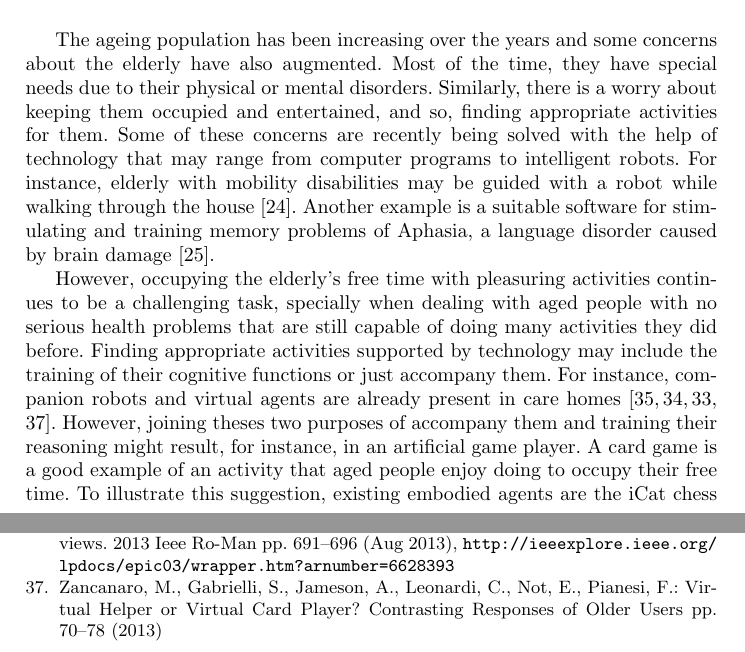
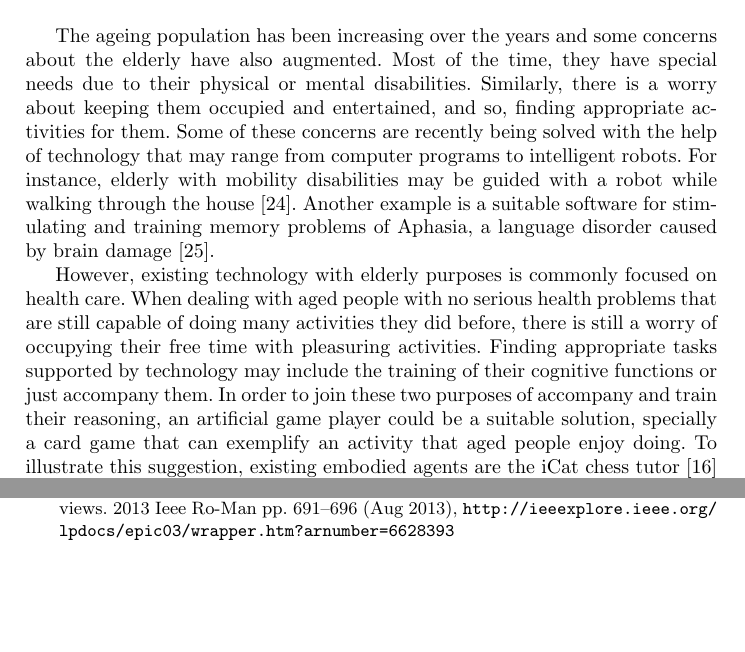
Before and after one commit to PipzCorreiaz/thesis-project, a LaTeX thesis (thesis-project.tex, which reads tex/1_introduction.tex): two parts of pages 1 and 21 of 21, joined at a grey line, cut so that both start at the same text, the shorter picture padded with empty space. Compiled offline with pdfLaTeX.

Commit message:
Catarina's reformulations in introduction.

```diff
--- a/tex/1_introduction.tex
+++ b/tex/1_introduction.tex
@@ -1,18 +1,16 @@
 \section{Introduction} \label{introduction}
 
 The ageing population has been increasing over the years and some concerns about the elderly have also augmented.
-Most of the time, they have special needs due to their physical or mental disorders.
+Most of the time, they have special needs due to their physical or mental disabilities.
 Similarly, there is a worry about keeping them occupied and entertained, and so, finding appropriate activities for them.
 Some of these concerns are recently being solved with the help of technology that may range from computer programs to intelligent robots.
 For instance, elderly with mobility disabilities may be guided with a robot while walking through the house \cite{Pollack2002}.
 Another example is a suitable software for stimulating and training memory problems of Aphasia, a language disorder caused by brain damage \cite{Pompili2011}.
 
-
-However, occupying the elderly's free time with pleasuring activities continues to be a challenging task, specially when dealing with aged people with no serious health problems that are still capable of doing many activities they did before.
-Finding appropriate activities supported by technology may include the training of their cognitive functions or just accompany them.
-For instance, companion robots and virtual agents are already present in care homes \cite{Wada2003,Wada2005,Wada2007,Zancanaro2013}.
-However, joining theses two purposes of accompany them and training their reasoning might result, for instance, in an artificial game player.
-A card game is a good example of an activity that aged people enjoy doing to occupy their free time.
+However, existing technology with elderly purposes is commonly focused on health care.
+When dealing with aged people with no serious health problems that are still capable of doing many activities they did before, there is still a worry of occupying their free time with pleasuring activities.
+Finding appropriate tasks supported by technology may include the training of their cognitive functions or just accompany them.
+In order to join these two purposes of accompany and train their reasoning, an artificial game player could be a suitable solution, specially a card game that can exemplify an activity that aged people enjoy doing.
 To illustrate this suggestion, existing embodied agents are the iCat chess tutor \cite{Affective2007} and the \gls{emys} Risk player \cite{Pereira}, nevertheless these scenarios were not applied to aged people.
 
 
```
Also changed, not shown: tex/2_2_sueca.tex (+1 -2 lines).
